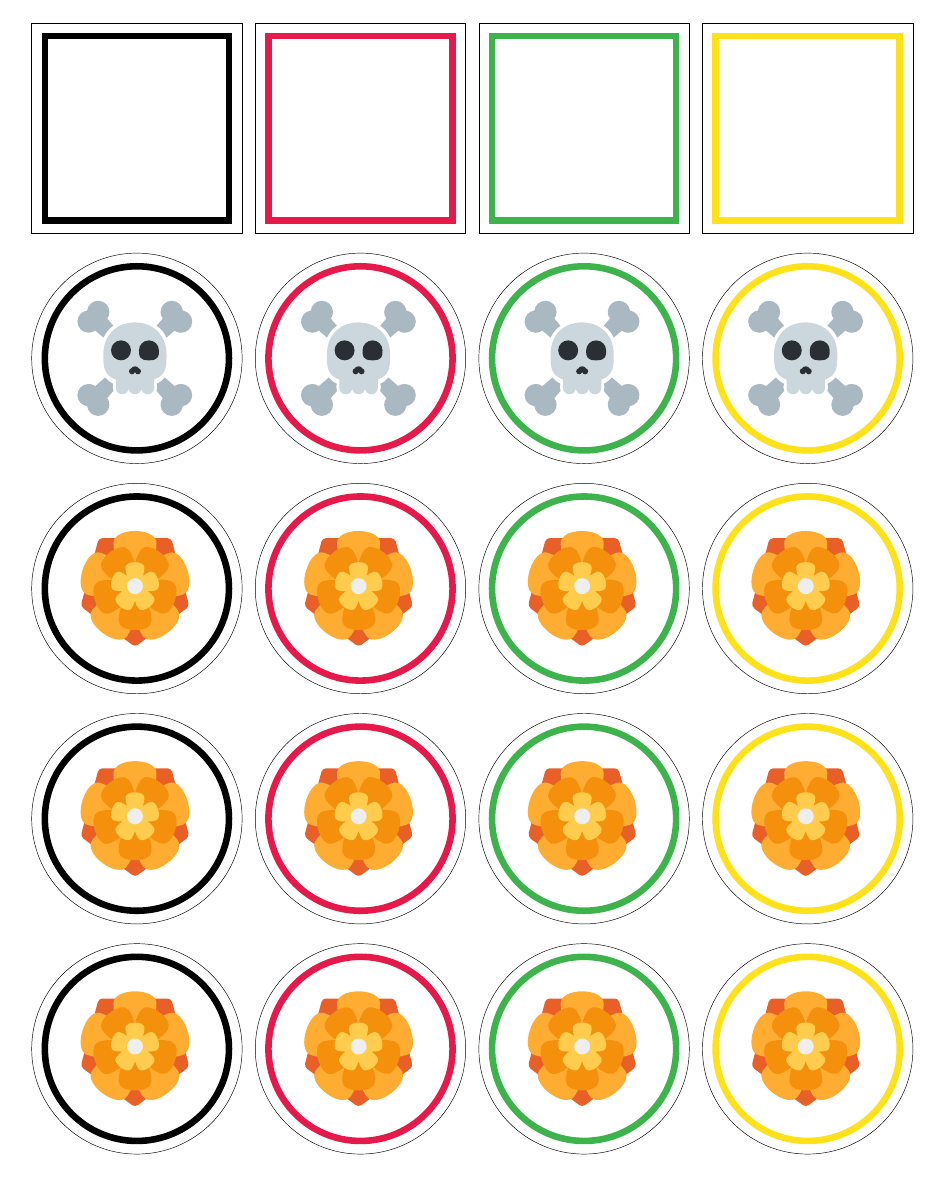
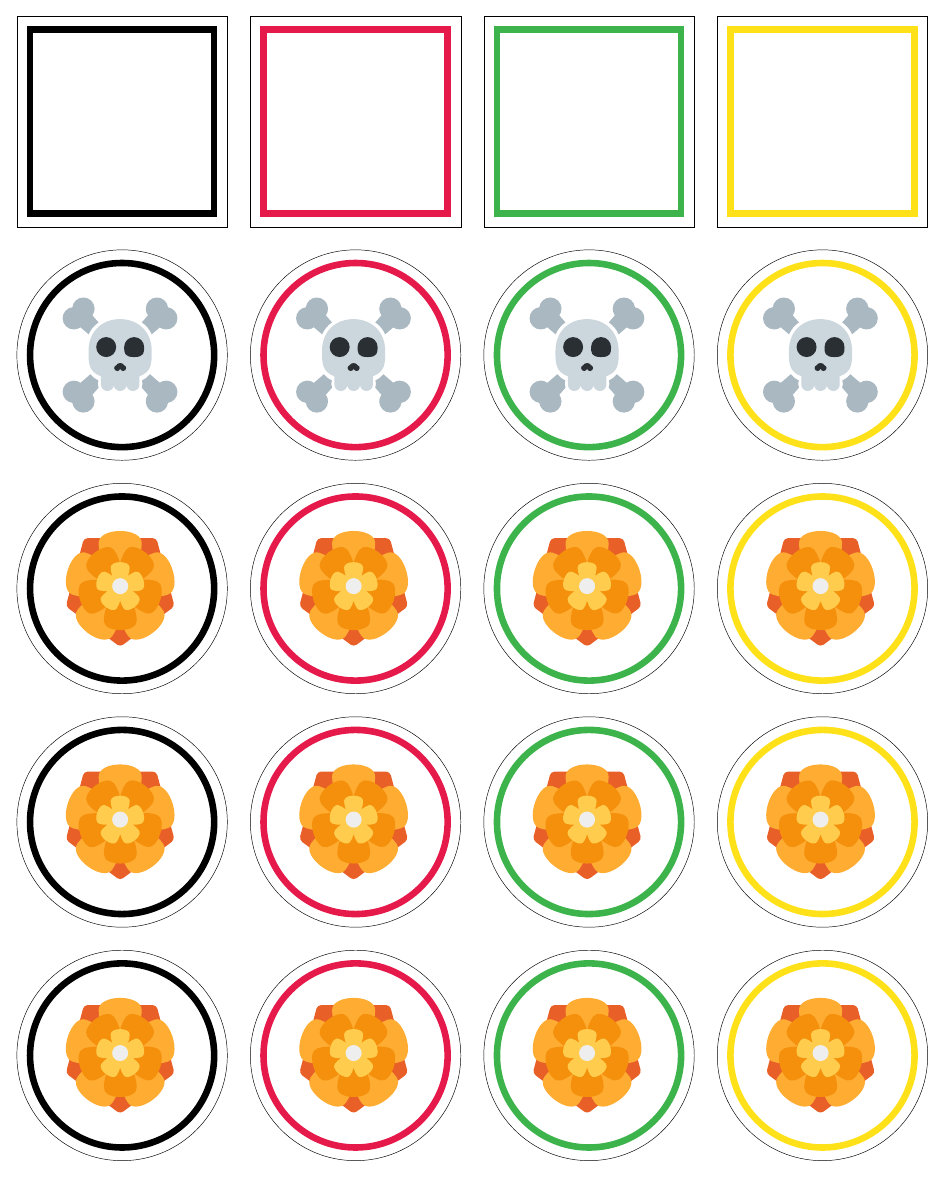
Before and after one commit to Bakerbakura/skull, a LaTeX document (skull.tex): page 1 of 2. Compiled offline with pdfLaTeX.

Commit message:
Added some debugging info, adjusted space between cards

```diff
--- a/skull.tex
+++ b/skull.tex
@@ -1,6 +1,7 @@
 \documentclass{article}
 
 \usepackage[a3paper]{geometry}
+\usepackage{printlen}
 \usepackage{forloop}
 \usepackage{ifthen}
 \usepackage{tikz}
@@ -29,8 +30,8 @@
 \deflen{picH}{35mm}
 
 % space between cards
-\deflen{hGap}{4mm}
-\deflen{vGap}{6mm}
+\deflen{hGap}{7mm}
+\deflen{vGap}{7mm}
 
 % design of coloured borders of cards
 \deflen{borderR}{28mm}
```
Also changed, not shown: skull.pdf, skull.tex (6 more changed lines).
